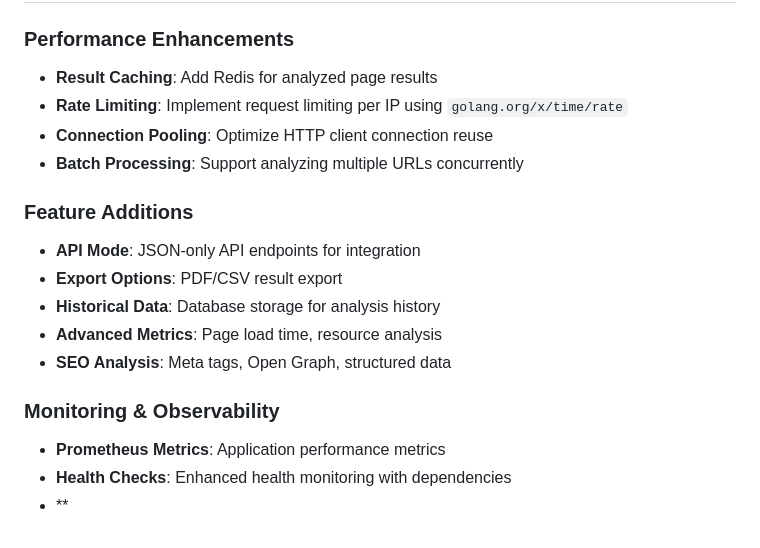
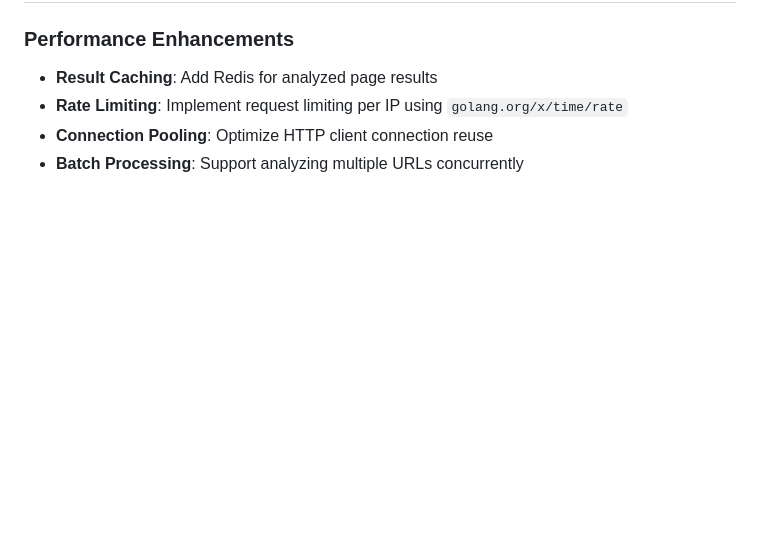
Before and after one commit to anjula-paulus/web-analyzer, a Markdown page: README.md, the part around the change. Rendered like a GitHub page; blank space fills up the shorter version.

```diff
--- a/README.md
+++ b/README.md
@@ -278,15 +278,3 @@ type AnalyzerConfig struct {
 - **Rate Limiting**: Implement request limiting per IP using `golang.org/x/time/rate`
 - **Connection Pooling**: Optimize HTTP client connection reuse
 - **Batch Processing**: Support analyzing multiple URLs concurrently
-
-### Feature Additions
-- **API Mode**: JSON-only API endpoints for integration
-- **Export Options**: PDF/CSV result export
-- **Historical Data**: Database storage for analysis history
-- **Advanced Metrics**: Page load time, resource analysis
-- **SEO Analysis**: Meta tags, Open Graph, structured data
-
-### Monitoring & Observability
-- **Prometheus Metrics**: Application performance metrics
-- **Health Checks**: Enhanced health monitoring with dependencies
-- **
```
